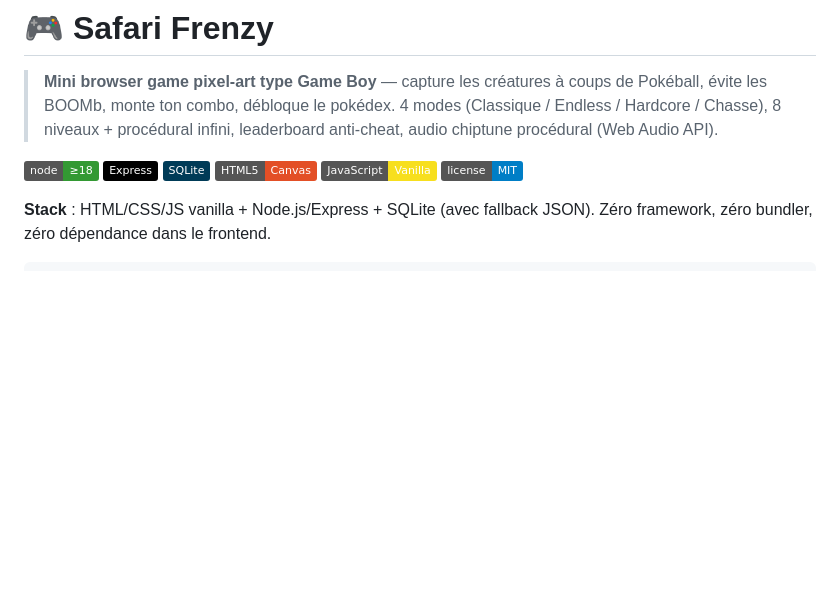
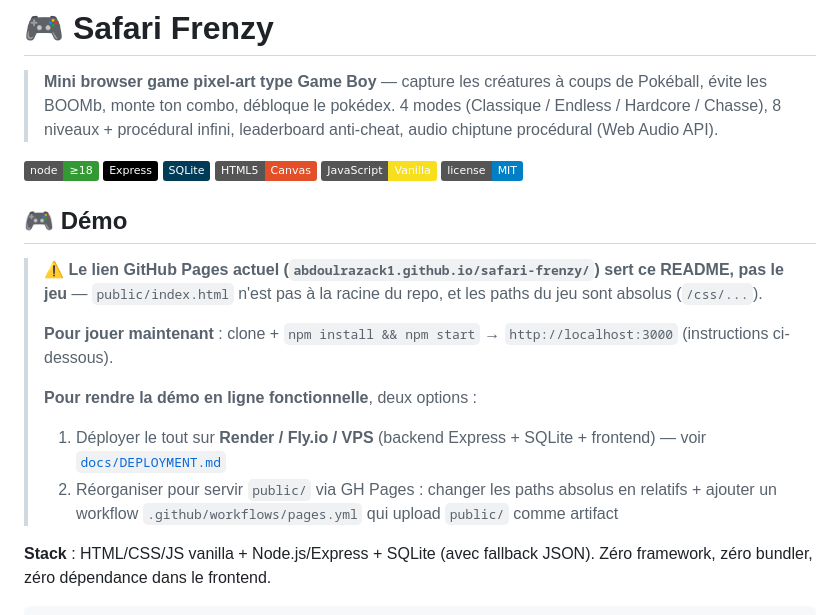
Before and after one commit to Abdoulrazack1/safari-frenzy, a Markdown page: README.md, the part around the change. Drawn GitHub-style; badges without logos; blank space fills up the shorter version.

Commit message:
docs: clarify GH Pages live URL serves README (not game) + 2 fix paths to make demo playable

```diff
--- a/README.md
+++ b/README.md
@@ -10,8 +10,15 @@
 [![Vanilla JS](https://img.shields.io/badge/JavaScript-Vanilla-F7DF1E?logo=javascript&logoColor=black)](https://developer.mozilla.org/en-US/docs/Web/JavaScript)
 [![License](https://img.shields.io/badge/license-MIT-blue.svg)](LICENSE)
 
-<!-- 🚀 Jouer en ligne (à déployer GitHub Pages / Render / Fly.io) :
-     🎯 Jouer à Safari Frenzy → [DÉPLOIEMENT REQUIS — voir docs/DEPLOYMENT.md] -->
+## 🎮 Démo
+
+> ⚠️ **Le lien GitHub Pages actuel (`abdoulrazack1.github.io/safari-frenzy/`) sert ce README, pas le jeu** — `public/index.html` n'est pas à la racine du repo, et les paths du jeu sont absolus (`/css/...`).
+>
+> **Pour jouer maintenant** : clone + `npm install && npm start` → `http://localhost:3000` (instructions ci-dessous).
+>
+> **Pour rendre la démo en ligne fonctionnelle**, deux options :
+> 1. Déployer le tout sur **Render / Fly.io / VPS** (backend Express + SQLite + frontend) — voir [`docs/DEPLOYMENT.md`](docs/DEPLOYMENT.md)
+> 2. Réorganiser pour servir `public/` via GH Pages : changer les paths absolus en relatifs + ajouter un workflow `.github/workflows/pages.yml` qui upload `public/` comme artifact
 
 <!-- 📽️ GIF de gameplay à ajouter ici : 15s
      1) capture d'une créature normale (+50)
```
